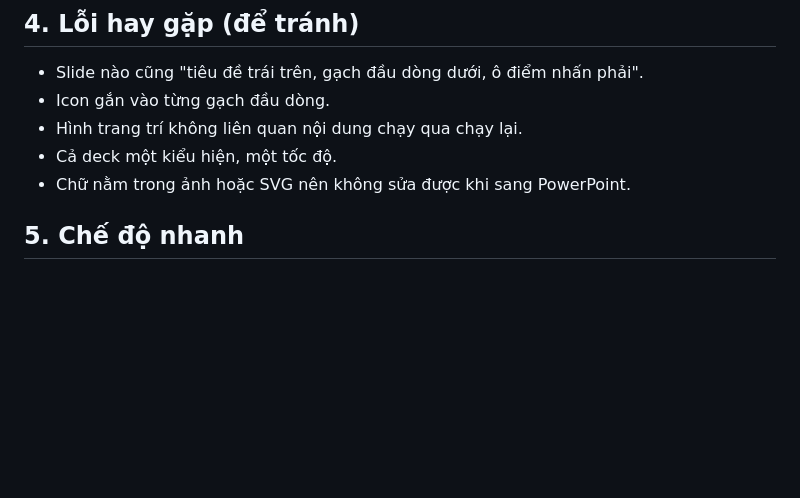
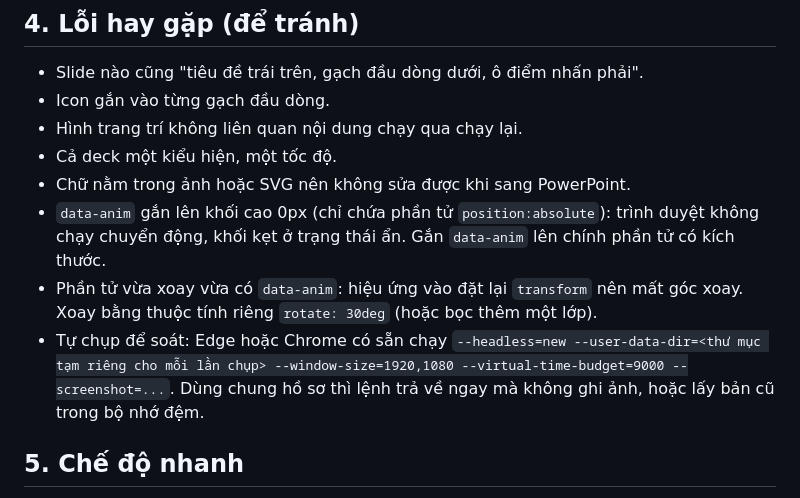
Before and after one commit to andyluu98/slidemotion, a Markdown page: SKILL.md, the part around the change. Rendered like a GitHub page; blank space fills up the shorter version.

Commit message:
SKILL: ba lỗi hay gặp rút ra khi dựng deck Kinh Dịch

```diff
--- a/SKILL.md
+++ b/SKILL.md
@@ -96,6 +96,9 @@ Sửa tới khi qua hết. Không giao khi chưa tự xem.
 - Hình trang trí không liên quan nội dung chạy qua chạy lại.
 - Cả deck một kiểu hiện, một tốc độ.
 - Chữ nằm trong ảnh hoặc SVG nên không sửa được khi sang PowerPoint.
+- `data-anim` gắn lên khối cao 0px (chỉ chứa phần tử `position:absolute`): trình duyệt không chạy chuyển động, khối kẹt ở trạng thái ẩn. Gắn `data-anim` lên chính phần tử có kích thước.
+- Phần tử vừa xoay vừa có `data-anim`: hiệu ứng vào đặt lại `transform` nên mất góc xoay. Xoay bằng thuộc tính riêng `rotate: 30deg` (hoặc bọc thêm một lớp).
+- Tự chụp để soát: Edge hoặc Chrome có sẵn chạy `--headless=new --user-data-dir=<thư mục tạm riêng cho mỗi lần chụp> --window-size=1920,1080 --virtual-time-budget=9000 --screenshot=...`. Dùng chung hồ sơ thì lệnh trả về ngay mà không ghi ảnh, hoặc lấy bản cũ trong bộ nhớ đệm.
 
 ## 5. Chế độ nhanh
 Người dùng nói "nhanh", "ít token" hoặc deck trên 25 slide: dựng 3 đến 4 "cảnh" dùng lại (một cảnh quy trình, một cảnh so sánh, một cảnh con số), thay nội dung; dồn minh họa riêng cho bìa, khoảnh khắc chính và kết.
```
